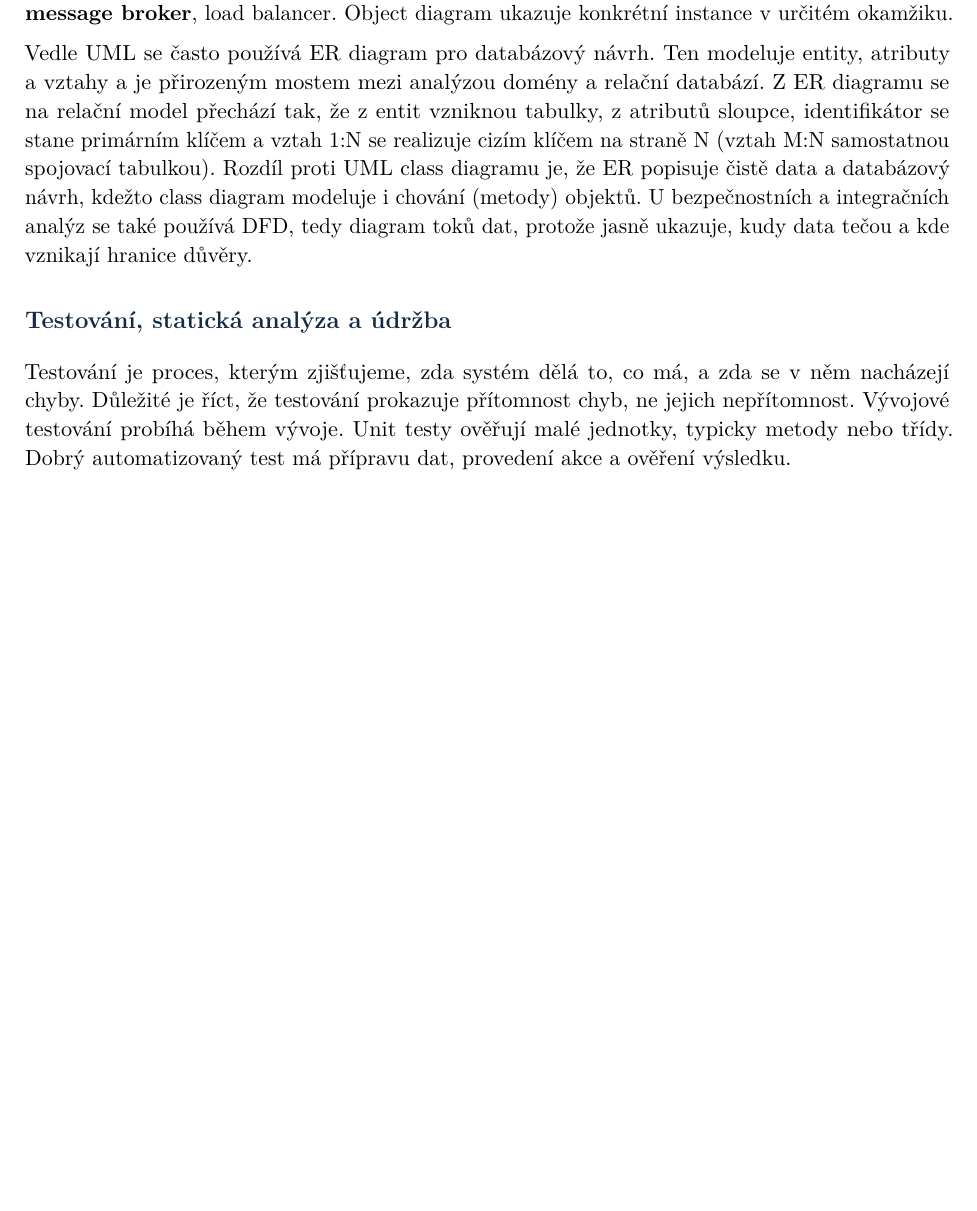
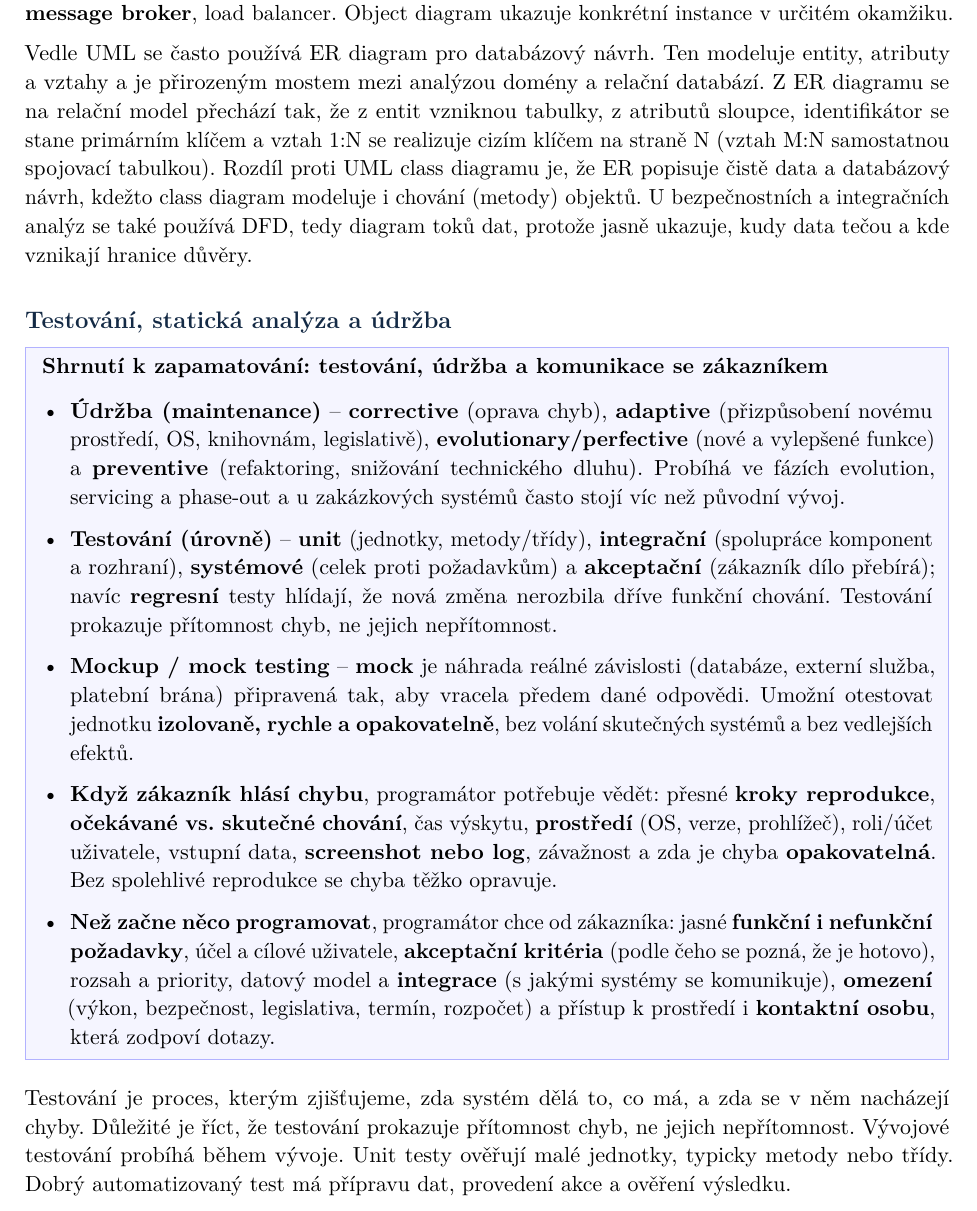
Before and after one commit to petrmarinec/IT_otazky, a LaTeX document (main.tex): part of page 71 of 118, cut so that both start at the same text, the shorter picture padded with empty space. Compiled offline with pdfLaTeX.

Commit message:
Q8: add summary box (maintenance, testing levels, mock testing, what programmer needs from customer at bug report and before development)
Co-Authored-By: Claude Opus 4.8 <noreply@anthropic.com>

```diff
--- a/main.tex
+++ b/main.tex
@@ -51,6 +51,15 @@
   innerleftmargin=6pt, innerrightmargin=6pt,
   innertopmargin=3pt, innerbottommargin=3pt
 ]{codebox}
+
+\newmdenv[
+  backgroundcolor=blue!4,
+  linecolor=blue!30,
+  linewidth=0.5pt,
+  skipabove=8pt, skipbelow=8pt,
+  innerleftmargin=8pt, innerrightmargin=8pt,
+  innertopmargin=5pt, innerbottommargin=5pt
+]{notebox}
 
 \title{IT státnice: okruhy 1--12\\\large Rozšířené opakovací poznámky k odborným otázkám}
 \author{Petr Mařinec}
@@ -2037,6 +2046,17 @@ Vedle UML se často používá ER diagram pro databázový návrh. Ten modeluje
 
 \subsection*{Testování, statická analýza a údržba}
 
+\begin{notebox}
+\textbf{Shrnutí k zapamatování: testování, údržba a komunikace se zákazníkem}
+\begin{itemize}
+  \item \textbf{Údržba (maintenance)} -- \textbf{corrective} (oprava chyb), \textbf{adaptive} (přizpůsobení novému prostředí, OS, knihovnám, legislativě), \textbf{evolutionary/perfective} (nové a vylepšené funkce) a \textbf{preventive} (refaktoring, snižování technického dluhu). Probíhá ve fázích evolution, servicing a phase-out a u zakázkových systémů často stojí víc než původní vývoj.
+  \item \textbf{Testování (úrovně)} -- \textbf{unit} (jednotky, metody/třídy), \textbf{integrační} (spolupráce komponent a rozhraní), \textbf{systémové} (celek proti požadavkům) a \textbf{akceptační} (zákazník dílo přebírá); navíc \textbf{regresní} testy hlídají, že nová změna nerozbila dříve funkční chování. Testování prokazuje přítomnost chyb, ne jejich nepřítomnost.
+  \item \textbf{Mockup / mock testing} -- \textbf{mock} je náhrada reálné závislosti (databáze, externí služba, platební brána) připravená tak, aby vracela předem dané odpovědi. Umožní otestovat jednotku \textbf{izolovaně, rychle a opakovatelně}, bez volání skutečných systémů a bez vedlejších efektů.
+  \item \textbf{Když zákazník hlásí chybu}, programátor potřebuje vědět: přesné \textbf{kroky reprodukce}, \textbf{očekávané vs. skutečné chování}, čas výskytu, \textbf{prostředí} (OS, verze, prohlížeč), roli/účet uživatele, vstupní data, \textbf{screenshot nebo log}, závažnost a zda je chyba \textbf{opakovatelná}. Bez spolehlivé reprodukce se chyba těžko opravuje.
+  \item \textbf{Než začne něco programovat}, programátor chce od zákazníka: jasné \textbf{funkční i nefunkční požadavky}, účel a cílové uživatele, \textbf{akceptační kritéria} (podle čeho se pozná, že je hotovo), rozsah a priority, datový model a \textbf{integrace} (s jakými systémy se komunikuje), \textbf{omezení} (výkon, bezpečnost, legislativa, termín, rozpočet) a přístup k prostředí i \textbf{kontaktní osobu}, která zodpoví dotazy.
+\end{itemize}
+\end{notebox}
+
 Testování je proces, kterým zjišťujeme, zda systém dělá to, co má, a zda se v něm nacházejí chyby. Důležité je říct, že testování prokazuje přítomnost chyb, ne jejich nepřítomnost. Vývojové testování probíhá během vývoje. Unit testy ověřují malé jednotky, typicky metody nebo třídy. Dobrý automatizovaný test má přípravu dat, provedení akce a ověření výsledku.
 
 Mocky se používají tam, kde nechceme v testu používat skutečnou databázi, externí službu nebo platební bránu. Komponentní a integrační testy ověřují spolupráci více částí systému a rozhraní mezi nimi. Systémové testy testují systém jako celek a měly by pokrýt hlavní use-casy. Akceptační testování ověřuje, zda zákazník může systém převzít.
```
